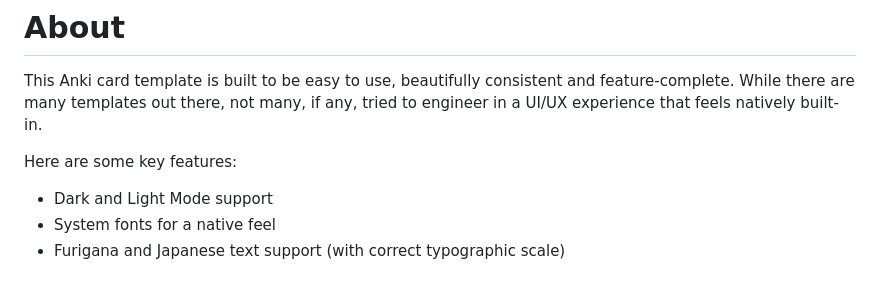
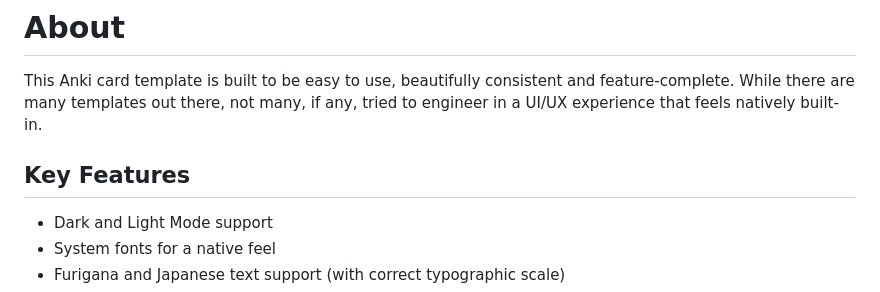
Before and after one commit to tyuichis/modern-anki-card-template, a Markdown page: README.md, the part around one of its changes. Rendered like a GitHub page.

Commit message:
update README.md
- update heading tags for typographic hierarchy

```diff
--- a/README.md
+++ b/README.md
@@ -1,7 +1,7 @@
 # About
 This Anki card template is built to be easy to use, beautifully consistent and feature-complete. While there are many templates out there, not many, if any, tried to engineer in a UI/UX experience that feels natively built-in.
 
-Here are some key features:
+## Key Features
 - Dark and Light Mode support
 - System fonts for a native feel
 - Furigana and Japanese text support (with correct typographic scale)
```
Also changed, not shown: other parts of README.md (+1 -1 lines).
